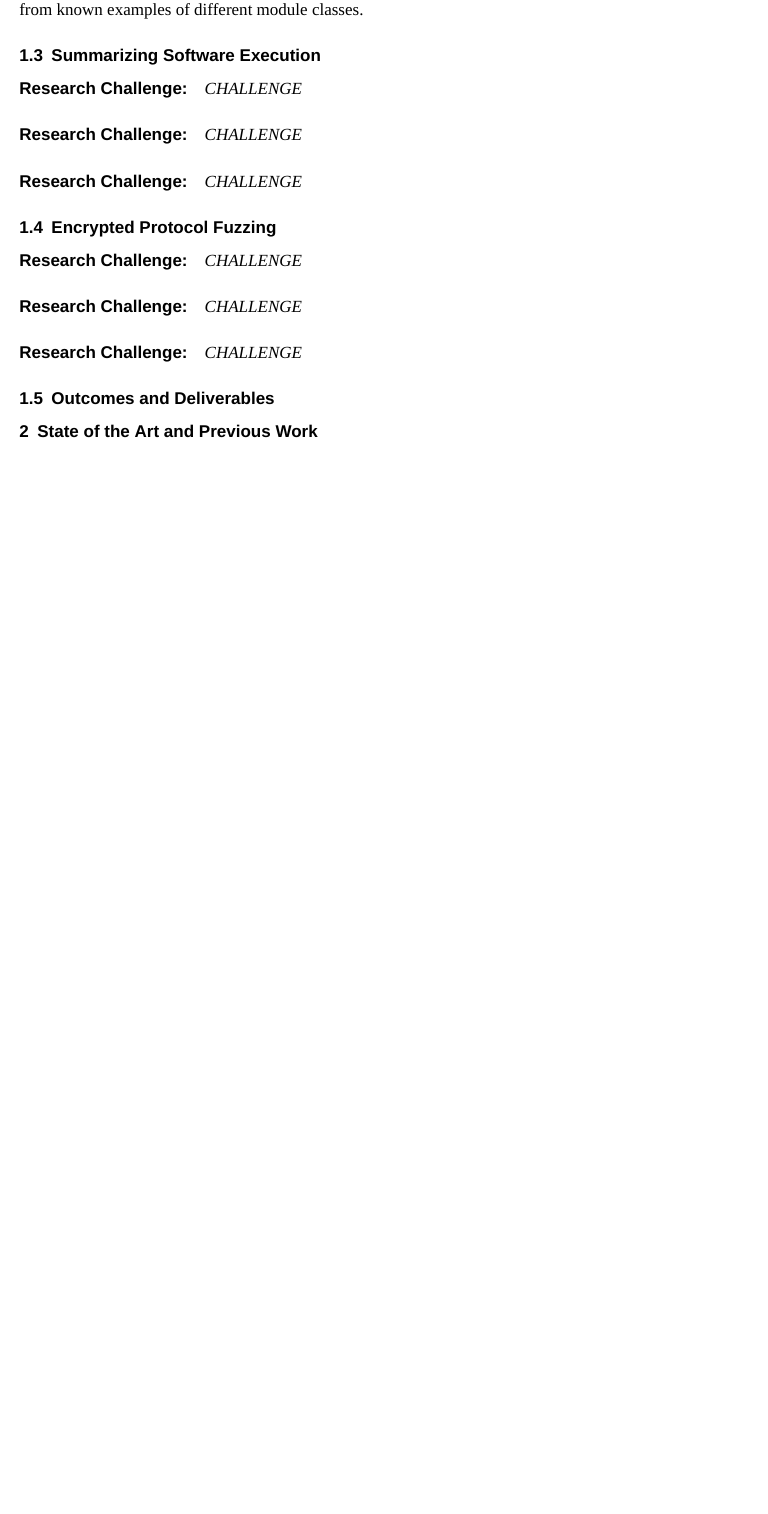
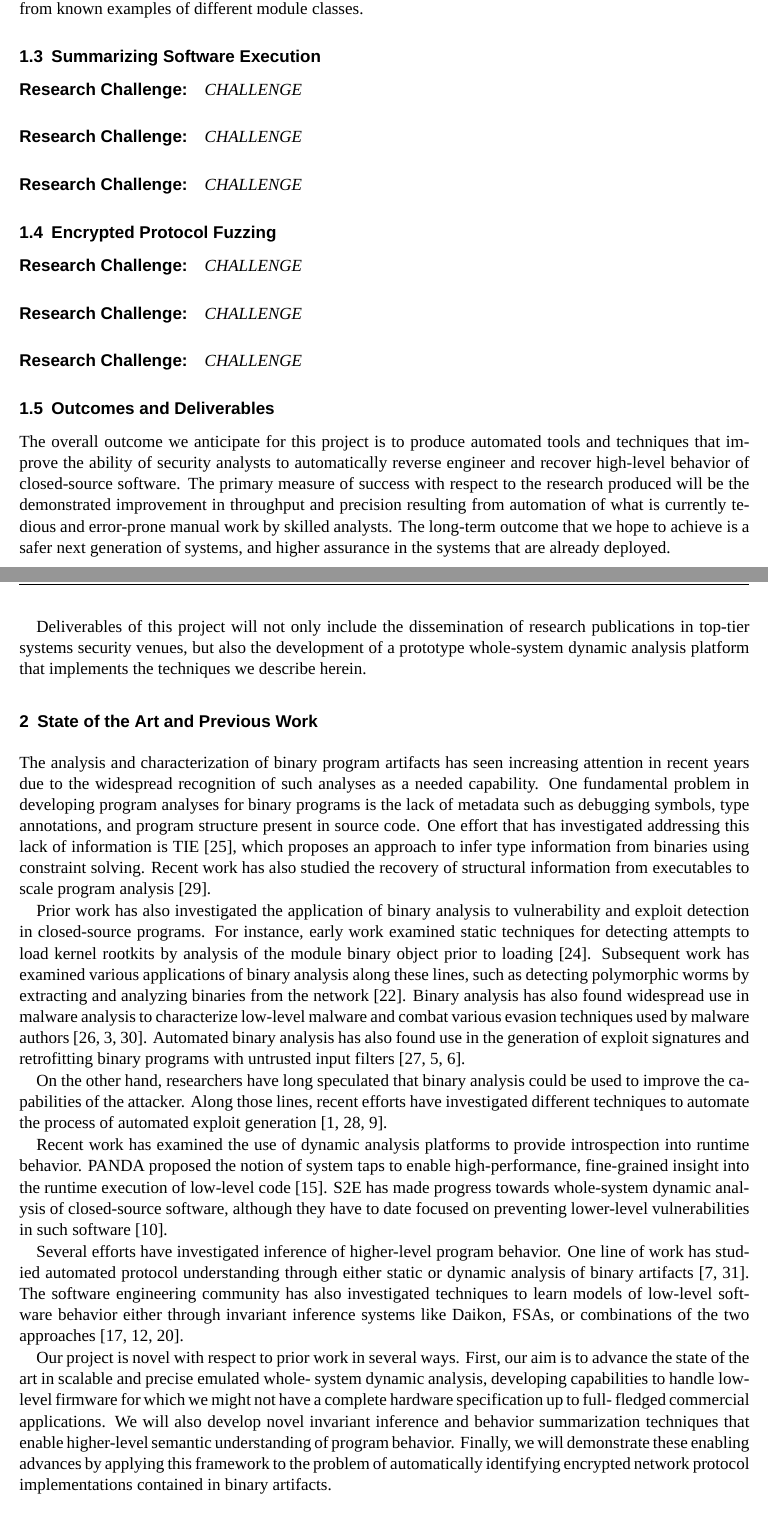
Before and after one commit to moyix/nsf2013, a LaTeX document (auto-re.tex): part of page 4 of 15 before the commit and two parts of pages 4 and 5 of 17 after it, the two joined at a grey line, cut so that both start at the same text, the shorter picture padded with empty space. Compiled offline with XeLaTeX; a missing font is replaced by an installed copy or a similar font; an older LaTeX class or package is replaced by its successor.

Commit message:
Updated related work.

```diff
--- a/auto-re.tex
+++ b/auto-re.tex
@@ -29,7 +29,7 @@
 
 \newcommand{\basetitle}{TWC: Medium: Collaborative: Automated Reverse Engineering of Commodity Software}
 \newcommand{\thetitle}{\basetitle\xspace}
-\newcommand{\dynamicsys}{\textsc{DynamicSystem}\xspace}
+\newcommand{\dynamicsys}{\textsc{PANDA}\xspace}
 \newcommand{\challenge}[1]{\paragraph{Research Challenge:} \emph{#1}}
 
 \pagestyle{scrheadings}
@@ -320,8 +323,82 @@ module classes.
 \subsection{Outcomes and Deliverables}
 \label{sec:overview:outcomes}
 
+The overall outcome we anticipate for this project is to produce automated
+tools and techniques that improve the ability of security analysts to
+automatically reverse engineer and recover high-level behavior of
+closed-source software.  The primary measure of success with respect to the
+research produced will be the demonstrated improvement in throughput and
+precision resulting from automation of what is currently tedious and
+error-prone manual work by skilled analysts.  The long-term outcome that we
+hope to achieve is a safer next generation of systems, and higher assurance in
+the systems that are already deployed.
+
+Deliverables of this project will not only include the dissemination of
+research publications in top-tier systems security venues, but also the
+development of a prototype whole-system dynamic analysis platform that
+implements the techniques we describe herein.
+
 \section{State of the Art and Previous Work}
 \label{sec:related}
+
+The analysis and characterization of binary program artifacts has seen
+increasing attention in recent years due to the widespread recognition of such
+analyses as a needed capability.  One fundamental problem in developing
+program analyses for binary programs is the lack of metadata such as debugging
+symbols, type annotations, and program structure present in source code.
+One effort that has investigated addressing this lack of information is
+TIE~\cite{lee:ndss2011:tie}, which proposes an approach to infer type
+information from binaries using constraint solving.  Recent work has also
+studied the recovery of structural information from executables to scale
+program analysis~\cite{schwartz:2013:decomp}.
+
+Prior work has also investigated the application of binary analysis to
+vulnerability and exploit detection in closed-source programs.  For instance,
+early work examined static techniques for detecting attempts to load kernel
+rootkits by analysis of the module binary object prior to
+loading~\cite{kruegel:acsac2004:kernel}.  Subsequent work has examined various
+applications of binary analysis along these lines, such as detecting
+polymorphic worms by extracting and analyzing binaries from the
+network~\cite{kruegel:raid2005:worm}. Binary analysis has also found
+widespread use in malware analysis to characterize low-level malware and
+combat various evasion techniques used by malware
+authors~\cite{moser:ssp2007:malware,bayer:ndss2009:malware,sharif:ssp2009:malware}.
+Automated binary analysis has also found use in the generation of exploit
+signatures and retrofitting binary programs with untrusted input
+filters~\cite{newsome:ssp2005:filter,brumley:ssp2006:filter,brumley:csf2007:filter}.
+
+On the other hand, researchers have long speculated that binary analysis could
+be used to improve the capabilities of the attacker.  Along those lines,
+recent efforts have investigated different techniques to automate the
+process of automated exploit generation~\cite{avgerinos:ndss2011:aeg,schwartz:sec2011:q,cha:oakland2012:mayhem}.
+
+Recent work has examined the use of dynamic analysis platforms to provide
+introspection into runtime behavior.  PANDA proposed the notion of system
+taps to enable high-performance, fine-grained insight into the runtime
+execution of low-level code~\cite{dolangavitt:2013:tzb}.  S2E has made
+progress towards whole-system dynamic analysis of closed-source software,
+although they have to date focused on preventing lower-level vulnerabilities
+in such software~\cite{chipounov:asplos2011:s2e}.
+
+Several efforts have investigated inference of higher-level program behavior.
+One line of work has studied automated protocol understanding through either
+static or dynamic analysis of binary
+artifacts~\cite{caballero:ccs2007:polyglot,wondracek:ndss2008:protocol}.  The
+software engineering community has also investigated techniques to learn
+models of low-level software behavior either through invariant inference
+systems like Daikon, FSAs, or combinations of the two
+approaches~\cite{ernst:2009:daikon,csallner:icse2008:dysy,krka:icsa2010:inference}.
+
+Our project is novel with respect to prior work in several ways.  First, our
+aim is to advance the state of the art in scalable and precise emulated whole-
+system dynamic analysis, developing capabilities to handle low-level firmware
+for which we might not have a complete hardware specification up to full-
+fledged commercial applications.  We will also develop novel invariant
+inference and behavior summarization techniques that enable higher-level
+semantic understanding of program behavior.  Finally, we will demonstrate
+these enabling advances by applying this framework to the problem of
+automatically identifying encrypted network protocol implementations contained
+in binary artifacts.
 
 \section{Embedded Firmware Emulation}
 \label{sec:research:firmware}
```
Also changed, not shown: rehosting.tex (+2 -2 lines), satc.bib (+20 -0 lines), auto-re.tex (9 more changed lines).
